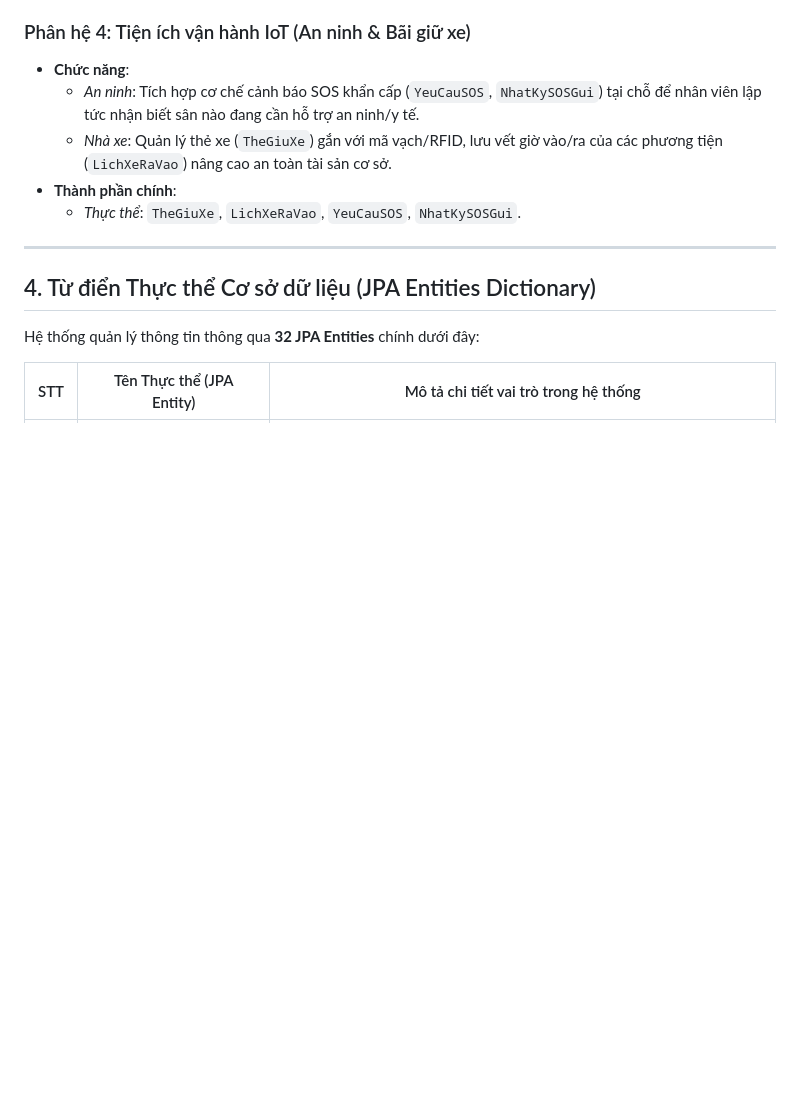
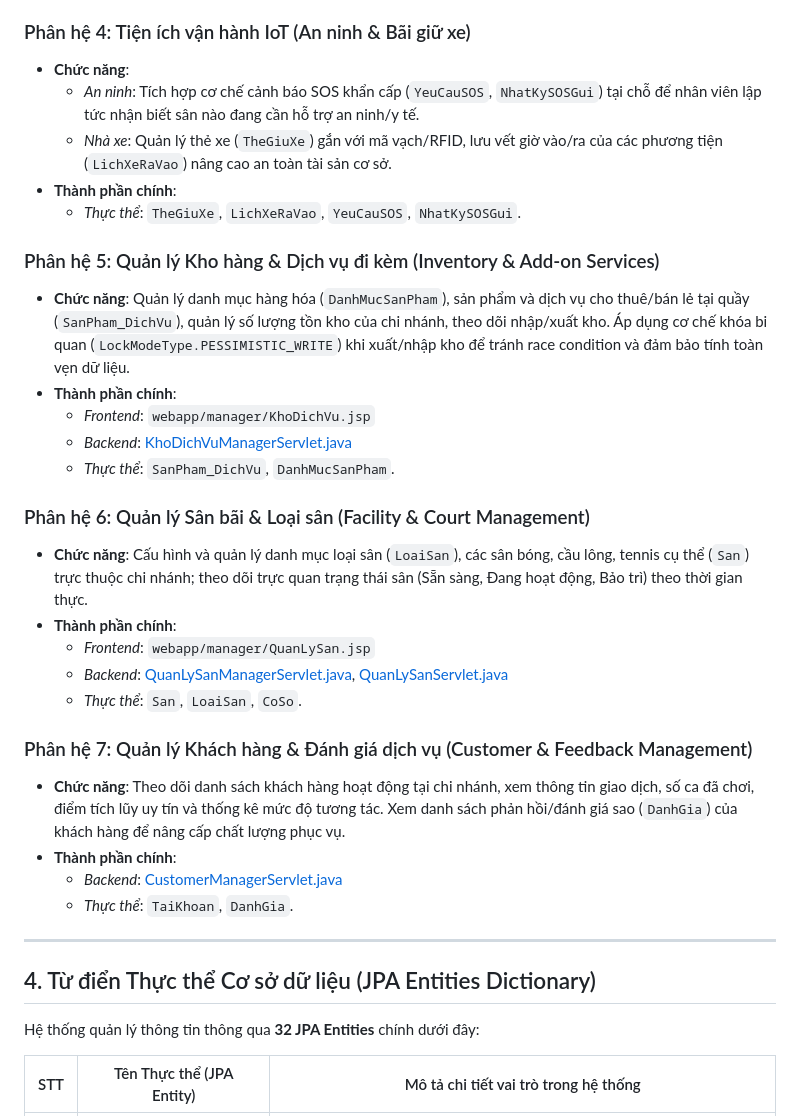
Before and after one commit to nhanty00234-crypto/V-SPORT, a Markdown page: PROJECT.md, the part around one of its changes. GitHub-like rendering; blank space fills up the shorter version.

Commit message:
ádasdasd

```diff
--- a/PROJECT.md
+++ b/PROJECT.md
@@ -94,6 +96,26 @@ DATN/ (Thư mục gốc dự án)
     *   *Nhà xe*: Quản lý thẻ xe (`TheGiuXe`) gắn với mã vạch/RFID, lưu vết giờ vào/ra của các phương tiện (`LichXeRaVao`) nâng cao an toàn tài sản cơ sở.
 *   **Thành phần chính**:
     *   *Thực thể*: `TheGiuXe`, `LichXeRaVao`, `YeuCauSOS`, `NhatKySOSGui`.
+
+### Phân hệ 5: Quản lý Kho hàng & Dịch vụ đi kèm (Inventory & Add-on Services)
+*   **Chức năng**: Quản lý danh mục hàng hóa (`DanhMucSanPham`), sản phẩm và dịch vụ cho thuê/bán lẻ tại quầy (`SanPham_DichVu`), quản lý số lượng tồn kho của chi nhánh, theo dõi nhập/xuất kho. Áp dụng cơ chế khóa bi quan (`LockModeType.PESSIMISTIC_WRITE`) khi xuất/nhập kho để tránh race condition và đảm bảo tính toàn vẹn dữ liệu.
+*   **Thành phần chính**:
+    *   *Frontend*: `webapp/manager/KhoDichVu.jsp`
+    *   *Backend*: [KhoDichVuManagerServlet.java](file:///d:/New%20folder/V-SPORT/src/main/java/org/example/controller/manager/KhoDichVuManagerServlet.java)
+    *   *Thực thể*: `SanPham_DichVu`, `DanhMucSanPham`.
+
+### Phân hệ 6: Quản lý Sân bãi & Loại sân (Facility & Court Management)
+*   **Chức năng**: Cấu hình và quản lý danh mục loại sân (`LoaiSan`), các sân bóng, cầu lông, tennis cụ thể (`San`) trực thuộc chi nhánh; theo dõi trực quan trạng thái sân (Sẵn sàng, Đang hoạt động, Bảo trì) theo thời gian thực.
+*   **Thành phần chính**:
+    *   *Frontend*: `webapp/manager/QuanLySan.jsp`
+    *   *Backend*: [QuanLySanManagerServlet.java](file:///d:/New%20folder/V-SPORT/src/main/java/org/example/controller/QuanLySanManagerServlet.java), [QuanLySanServlet.java](file:///d:/New%20folder/V-SPORT/src/main/java/org/example/controller/QuanLySanServlet.java)
+    *   *Thực thể*: `San`, `LoaiSan`, `CoSo`.
+
+### Phân hệ 7: Quản lý Khách hàng & Đánh giá dịch vụ (Customer & Feedback Management)
+*   **Chức năng**: Theo dõi danh sách khách hàng hoạt động tại chi nhánh, xem thông tin giao dịch, số ca đã chơi, điểm tích lũy uy tín và thống kê mức độ tương tác. Xem danh sách phản hồi/đánh giá sao (`DanhGia`) của khách hàng để nâng cấp chất lượng phục vụ.
+*   **Thành phần chính**:
+    *   *Backend*: [CustomerManagerServlet.java](file:///d:/New%20folder/V-SPORT/src/main/java/org/example/controller/manager/CustomerManagerServlet.java)
+    *   *Thực thể*: `TaiKhoan`, `DanhGia`.
 
 ---
 
```
Also changed, not shown: other parts of PROJECT.md (+2 -0 lines).
